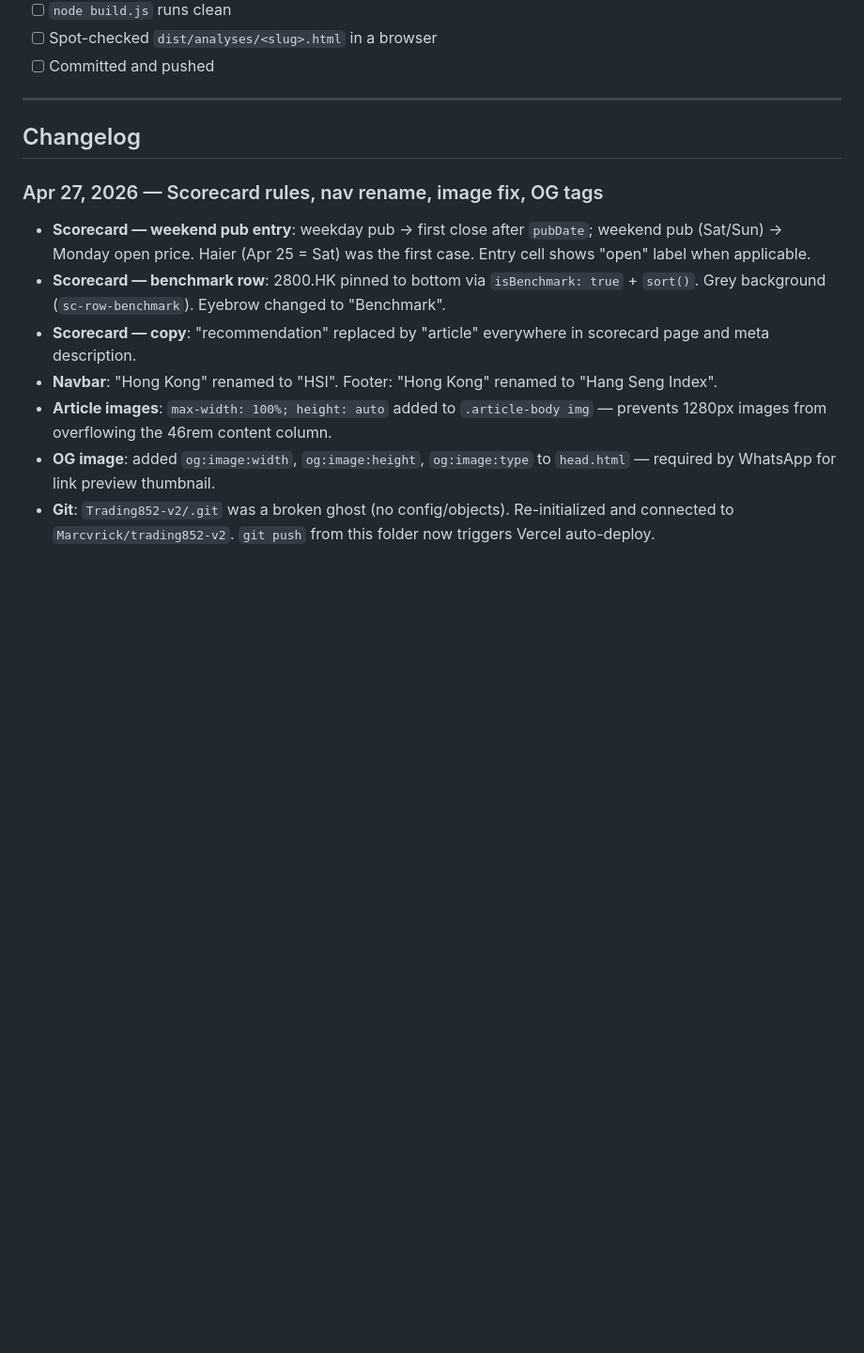
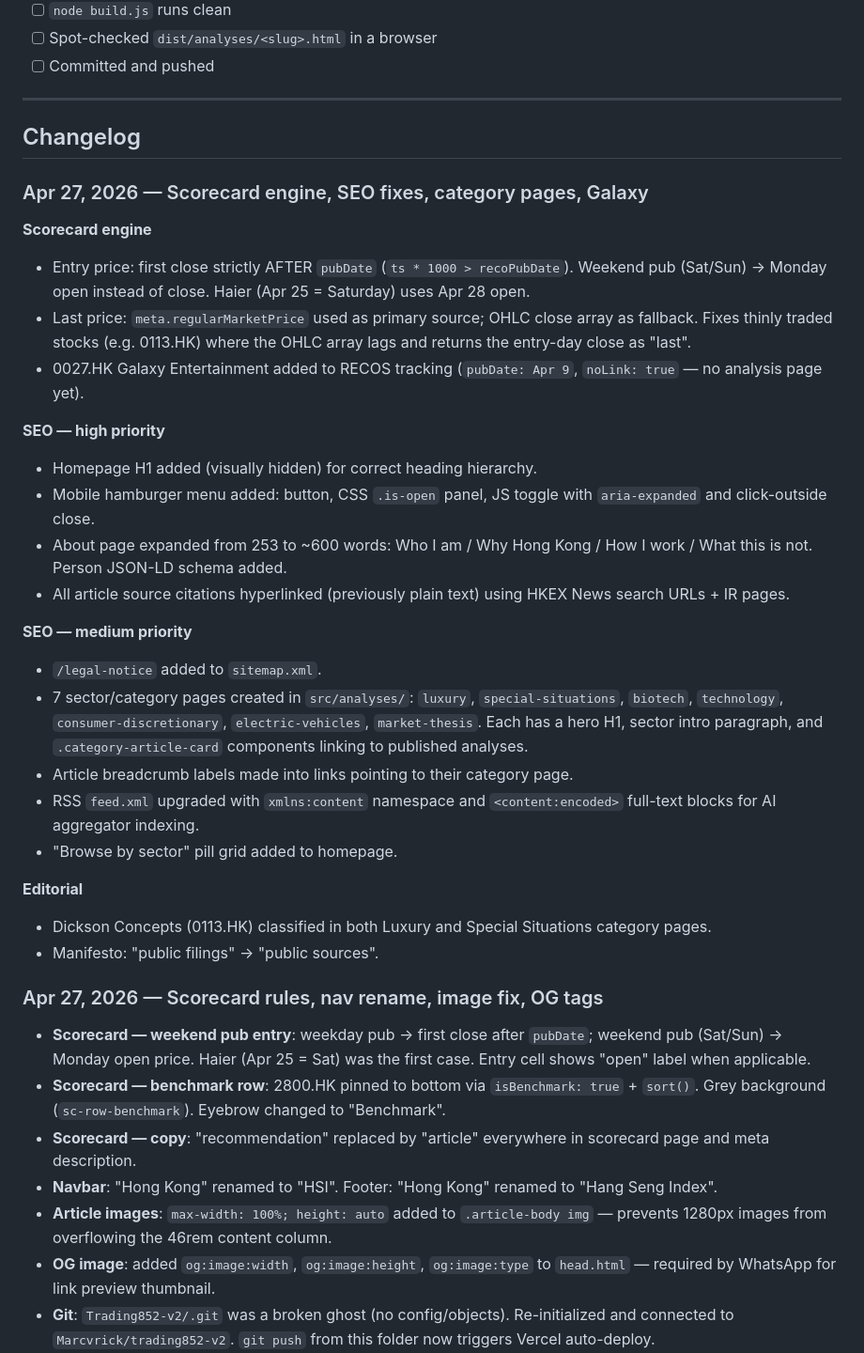
Before and after one commit to Marcvrick/trading852-v2, a Markdown page: README.md, the part around one of its changes. Shown at 94% size. Drawn GitHub-style; blank space fills up the shorter version.

Commit message:
Update README: scorecard engine, SEO fixes, category pages, Galaxy
Documents all changes from the Apr 27 session: scorecard entry/last price
logic, meta.regularMarketPrice fix, Galaxy Entertainment tracking, 7 category
pages, SEO improvements (H1, hamburger, About expansion, RSS content:encoded,
sitemap, hyperlinked citations).

Co-Authored-By: Claude Sonnet 4.6 <noreply@anthropic.com>

```diff
--- a/README.md
+++ b/README.md
@@ -423,6 +427,30 @@ The `head.html` partial already wires most of this — confirm the `CONFIG` bloc
 
 ## Changelog
 
+### Apr 27, 2026 — Scorecard engine, SEO fixes, category pages, Galaxy
+
+**Scorecard engine**
+- Entry price: first close strictly AFTER `pubDate` (`ts * 1000 > recoPubDate`). Weekend pub (Sat/Sun) → Monday open instead of close. Haier (Apr 25 = Saturday) uses Apr 28 open.
+- Last price: `meta.regularMarketPrice` used as primary source; OHLC close array as fallback. Fixes thinly traded stocks (e.g. 0113.HK) where the OHLC array lags and returns the entry-day close as "last".
+- 0027.HK Galaxy Entertainment added to RECOS tracking (`pubDate: Apr 9`, `noLink: true` — no analysis page yet).
+
+**SEO — high priority**
+- Homepage H1 added (visually hidden) for correct heading hierarchy.
+- Mobile hamburger menu added: button, CSS `.is-open` panel, JS toggle with `aria-expanded` and click-outside close.
+- About page expanded from 253 to ~600 words: Who I am / Why Hong Kong / How I work / What this is not. Person JSON-LD schema added.
+- All article source citations hyperlinked (previously plain text) using HKEX News search URLs + IR pages.
+
+**SEO — medium priority**
+- `/legal-notice` added to `sitemap.xml`.
+- 7 sector/category pages created in `src/analyses/`: `luxury`, `special-situations`, `biotech`, `technology`, `consumer-discretionary`, `electric-vehicles`, `market-thesis`. Each has a hero H1, sector intro paragraph, and `.category-article-card` components linking to published analyses.
+- Article breadcrumb labels made into links pointing to their category page.
+- RSS `feed.xml` upgraded with `xmlns:content` namespace and `<content:encoded>` full-text blocks for AI aggregator indexing.
+- "Browse by sector" pill grid added to homepage.
+
+**Editorial**
+- Dickson Concepts (0113.HK) classified in both Luxury and Special Situations category pages.
+- Manifesto: "public filings" → "public sources".
+
 ### Apr 27, 2026 — Scorecard rules, nav rename, image fix, OG tags
 
 - **Scorecard — weekend pub entry**: weekday pub → first close after `pubDate`; weekend pub (Sat/Sun) → Monday open price. Haier (Apr 25 = Sat) was the first case. Entry cell shows "open" label when applicable.
```
Also changed, not shown: other parts of README.md (+6 -2 lines).
